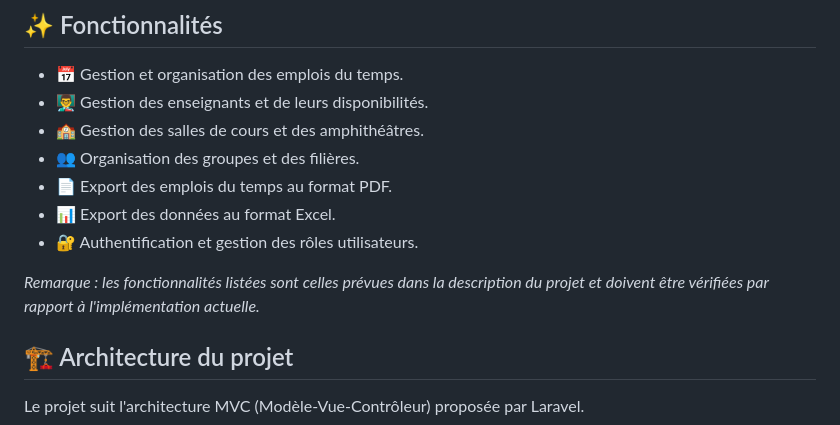
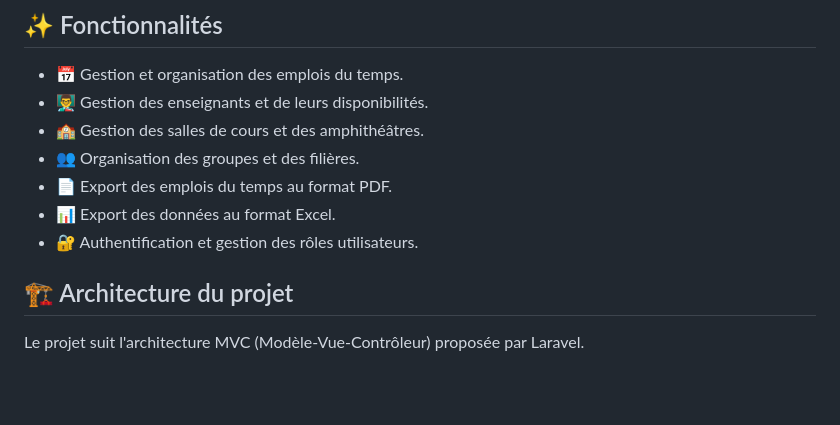
Before and after one commit to SIHAMCODE13/fldm_emploi, a Markdown page: README.md, the part around the change. GitHub-like rendering; blank space fills up the shorter version.

Commit message:
UPDATE README
Removed note about verifying project features against implementation.

```diff
--- a/README.md
+++ b/README.md
@@ -19,7 +19,6 @@
 - 📊 Export des données au format Excel.
 - 🔐 Authentification et gestion des rôles utilisateurs.
 
-*Remarque : les fonctionnalités listées sont celles prévues dans la description du projet et doivent être vérifiées par rapport à l'implémentation actuelle.*
 
 ## 🏗️ Architecture du projet
 
```
